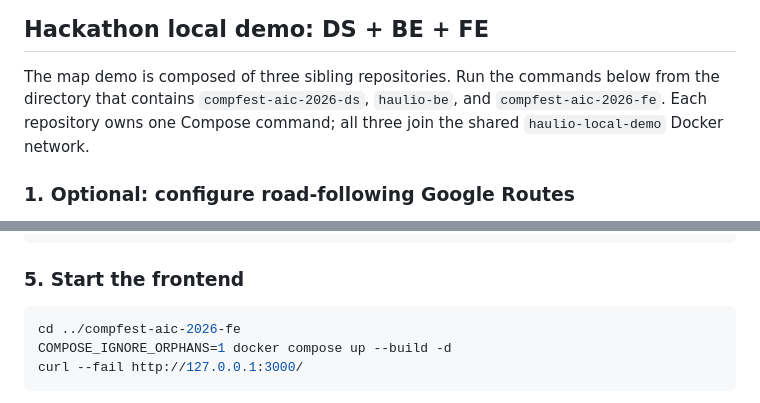
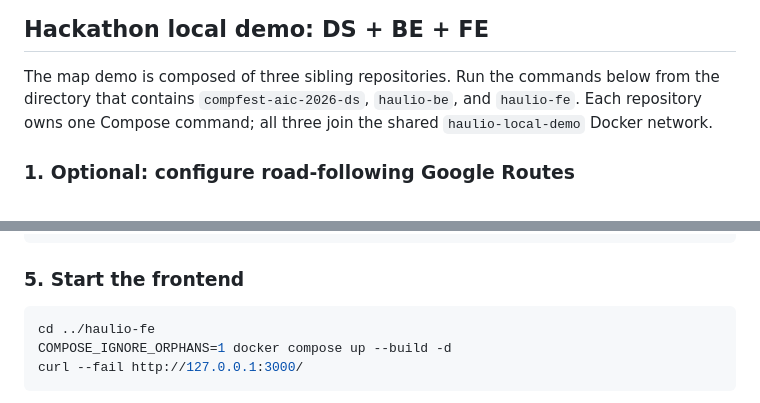
Before and after one commit to ElFariss/compfest-aic-2026-ds, a Markdown page: README.md, 2 parts joined by grey strips. Drawn GitHub-style.

Commit message:
docs: use presentation clone paths

````diff
--- a/README.md
+++ b/README.md
@@ -222,7 +222,7 @@ is fabricated.
 
 The map demo is composed of three sibling repositories. Run the commands below
 from the directory that contains `compfest-aic-2026-ds`, `haulio-be`, and
-`compfest-aic-2026-fe`. Each repository owns one Compose command; all three
+`haulio-fe`. Each repository owns one Compose command; all three
 join the shared `haulio-local-demo` Docker network.
 
 ### 1. Optional: configure road-following Google Routes
@@ -273,7 +273,7 @@ docker compose exec -T postgres psql -v ON_ERROR_STOP=1 -U postgres -d haulio_de
 ### 5. Start the frontend
 
 ```bash
-cd ../compfest-aic-2026-fe
+cd ../haulio-fe
 COMPOSE_IGNORE_ORPHANS=1 docker compose up --build -d
 curl --fail http://127.0.0.1:3000/
 ```
````
